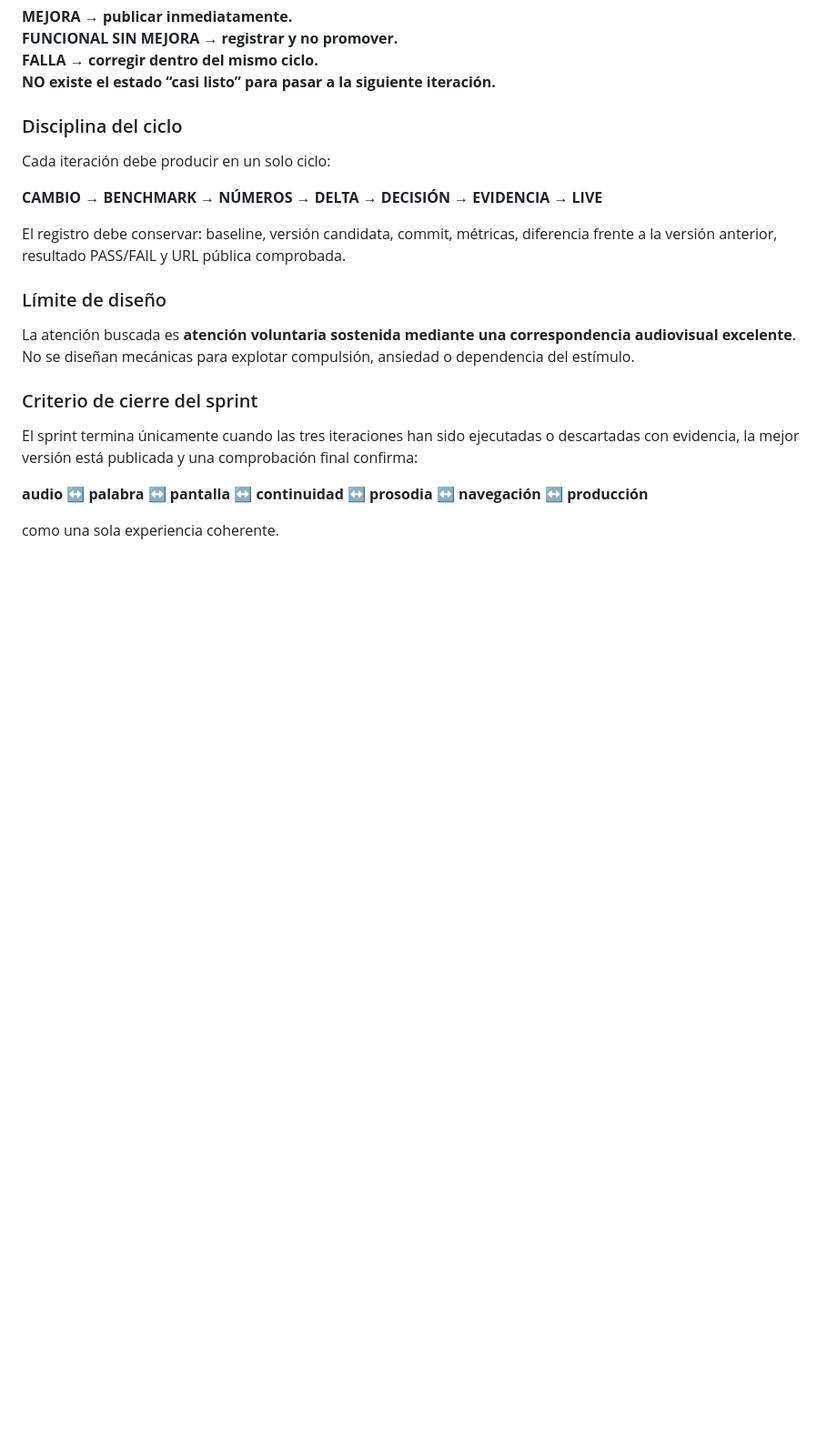
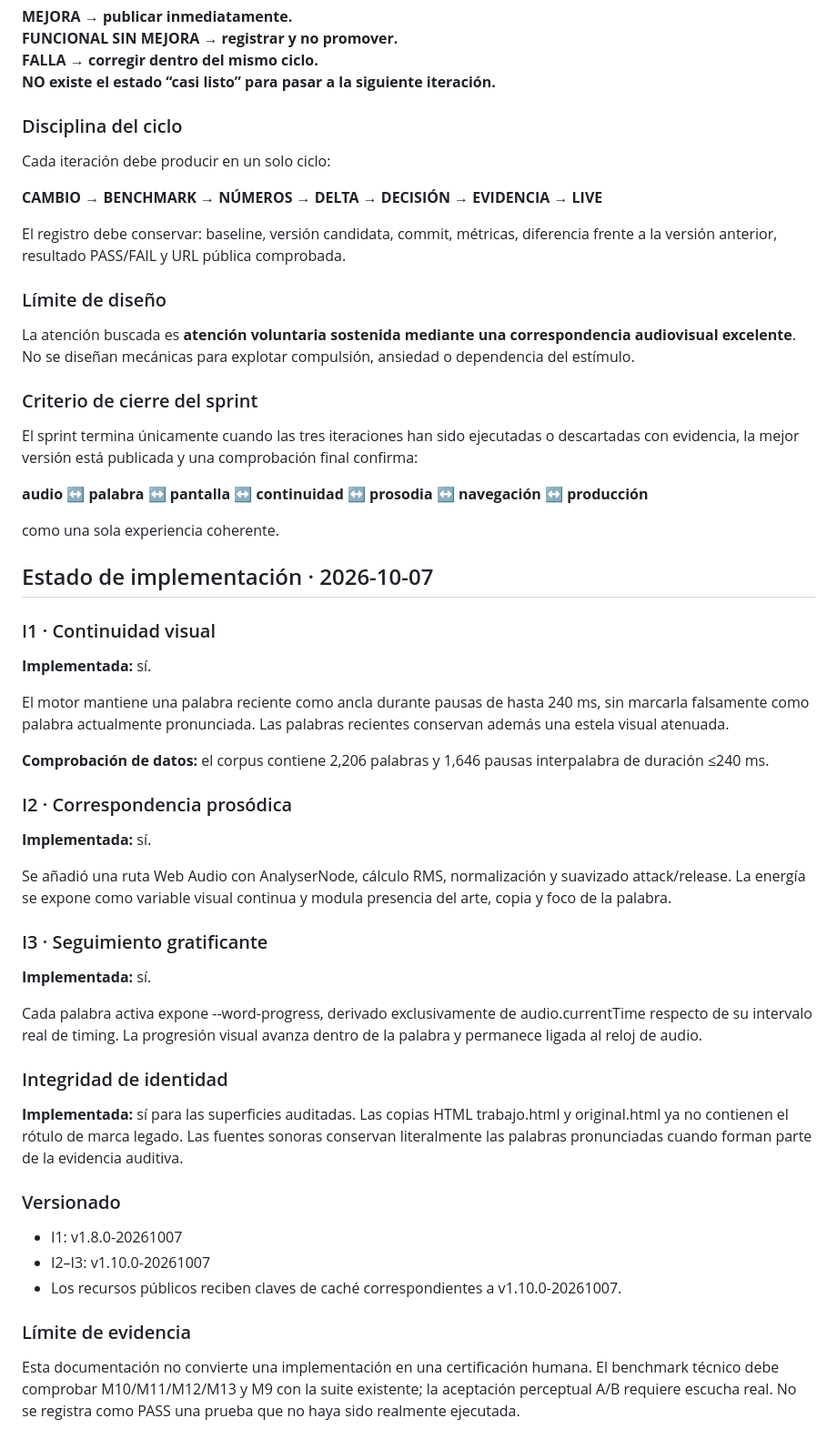
Before and after one commit to SeryMente/otrobuenprograma, a Markdown page: docs/SPRINT-ATENCION-AUDIOVISUAL-20261007.md, the part around the change. Shown at 91% size. Drawn GitHub-style; blank space fills up the shorter version.

Commit message:
docs(sprint): record I1-I3 implementation status and evidence boundary

```diff
--- a/docs/SPRINT-ATENCION-AUDIOVISUAL-20261007.md
+++ b/docs/SPRINT-ATENCION-AUDIOVISUAL-20261007.md
@@ -154,3 +154,34 @@ El sprint termina únicamente cuando las tres iteraciones han sido ejecutadas o
 **audio ↔ palabra ↔ pantalla ↔ continuidad ↔ prosodia ↔ navegación ↔ producción**
 
 como una sola experiencia coherente.
+
+
+## Estado de implementación · 2026-10-07
+
+### I1 · Continuidad visual
+**Implementada:** sí.
+
+El motor mantiene una palabra reciente como ancla durante pausas de hasta 240 ms, sin marcarla falsamente como palabra actualmente pronunciada. Las palabras recientes conservan además una estela visual atenuada.
+
+**Comprobación de datos:** el corpus contiene 2,206 palabras y 1,646 pausas interpalabra de duración ≤240 ms.
+
+### I2 · Correspondencia prosódica
+**Implementada:** sí.
+
+Se añadió una ruta Web Audio con AnalyserNode, cálculo RMS, normalización y suavizado attack/release. La energía se expone como variable visual continua y modula presencia del arte, copia y foco de la palabra.
+
+### I3 · Seguimiento gratificante
+**Implementada:** sí.
+
+Cada palabra activa expone --word-progress, derivado exclusivamente de audio.currentTime respecto de su intervalo real de timing. La progresión visual avanza dentro de la palabra y permanece ligada al reloj de audio.
+
+### Integridad de identidad
+**Implementada:** sí para las superficies auditadas. Las copias HTML trabajo.html y original.html ya no contienen el rótulo de marca legado. Las fuentes sonoras conservan literalmente las palabras pronunciadas cuando forman parte de la evidencia auditiva.
+
+### Versionado
+- I1: v1.8.0-20261007
+- I2–I3: v1.10.0-20261007
+- Los recursos públicos reciben claves de caché correspondientes a v1.10.0-20261007.
+
+### Límite de evidencia
+Esta documentación no convierte una implementación en una certificación humana. El benchmark técnico debe comprobar M10/M11/M12/M13 y M9 con la suite existente; la aceptación perceptual A/B requiere escucha real. No se registra como PASS una prueba que no haya sido realmente ejecutada.
```
